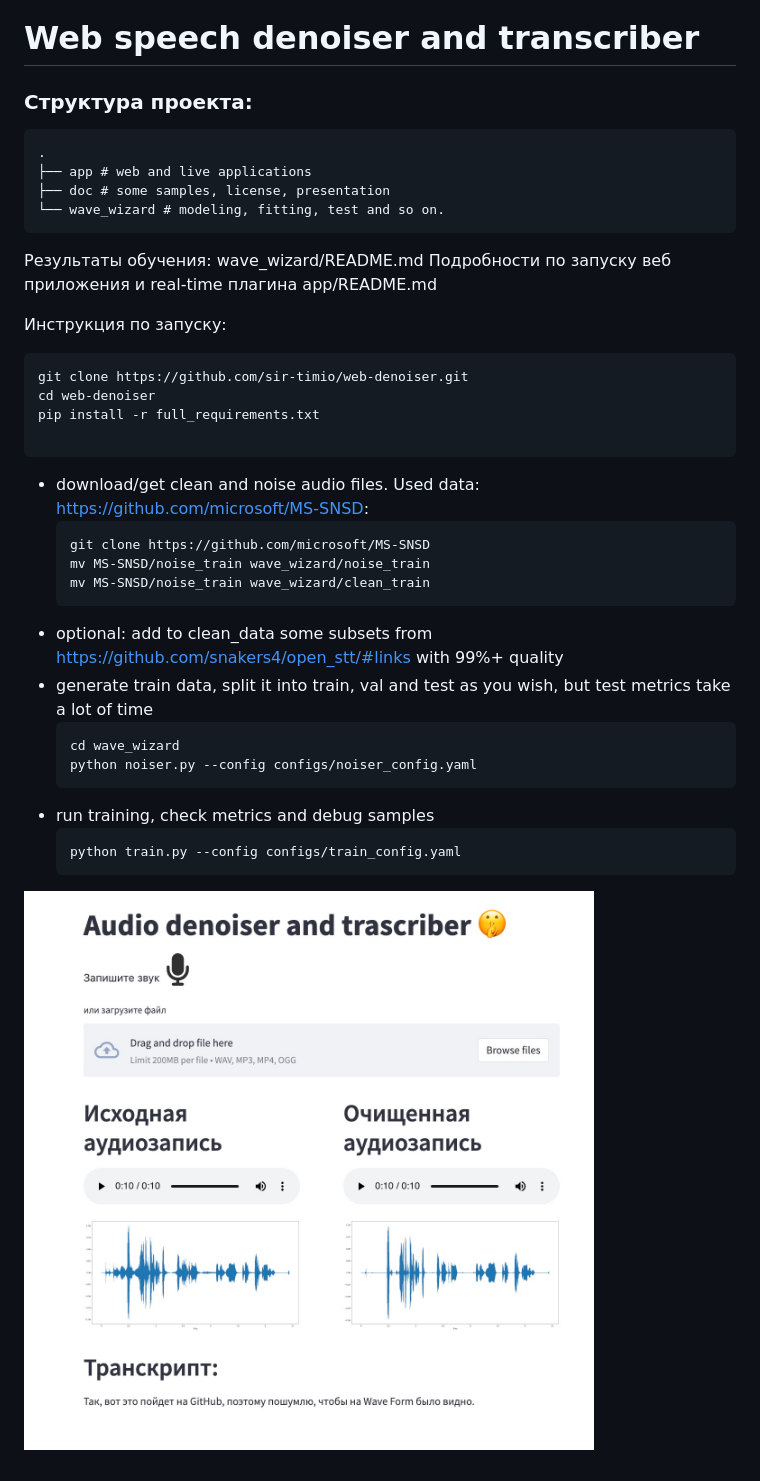
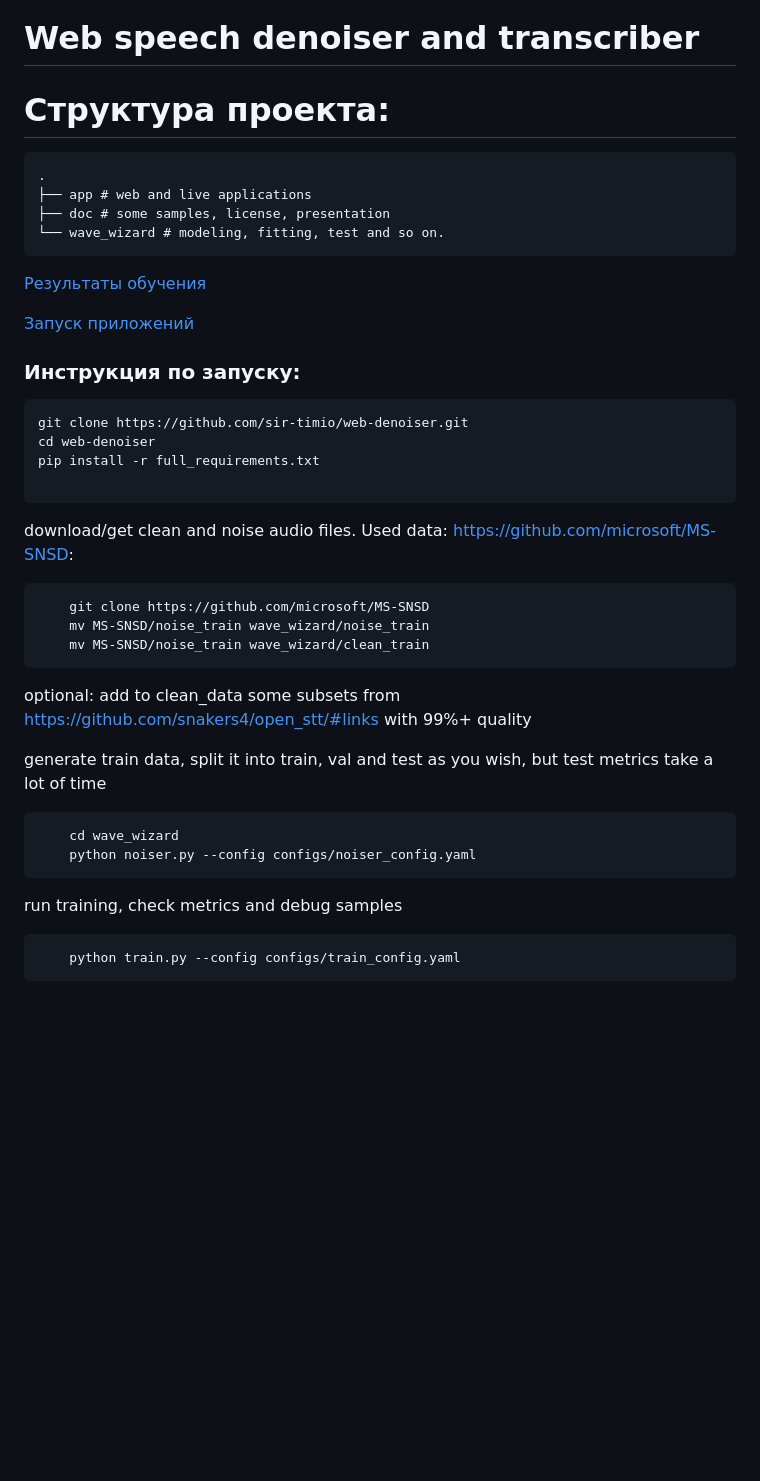
Before and after one commit to sir-timio/speech-denoiser, a Markdown page: README.md, the part around the change. GitHub-like rendering; blank space fills up the shorter version.

````diff
--- a/README.md
+++ b/README.md
@@ -1,6 +1,6 @@
 # Web speech denoiser and transcriber
 
-### Структура проекта:
+# Структура проекта:
 ```
 .
 ├── app # web and live applications
@@ -8,31 +8,37 @@
 └── wave_wizard # modeling, fitting, test and so on.
 ```
 
-Результаты обучения: wave_wizard/README.md
-Подробности по запуску веб приложения и real-time плагина app/README.md
+[Результаты обучения](wave_wizard/README.md)
 
-Инструкция по запуску:
+[Запуск приложений](app/README.md)
+
+### Инструкция по запуску:
 ```
 git clone https://github.com/sir-timio/web-denoiser.git
 cd web-denoiser
 pip install -r full_requirements.txt
 
 ```
-- download/get clean and noise audio files. Used data: https://github.com/microsoft/MS-SNSD:
-    ```
+download/get clean and noise audio files. Used data: https://github.com/microsoft/MS-SNSD:
+
+```
     git clone https://github.com/microsoft/MS-SNSD
     mv MS-SNSD/noise_train wave_wizard/noise_train
     mv MS-SNSD/noise_train wave_wizard/clean_train
-    ```
-- optional: add to clean_data some subsets from https://github.com/snakers4/open_stt/#links with 99%+ quality
-- generate train data, split it into train, val and test as you wish, but test metrics take a lot of time
-    ```
+```
+
+
+optional: add to clean_data some subsets from https://github.com/snakers4/open_stt/#links with 99%+ quality
+
+
+generate train data, split it into train, val and test as you wish, but test metrics take a lot of time
+
+```
     cd wave_wizard
     python noiser.py --config configs/noiser_config.yaml
-    ```
-- run training, check metrics and debug samples
-    ```
+```
+run training, check metrics and debug samples
+
+```
     python train.py --config configs/train_config.yaml
-    ```
-
-![image](doc/img/front.jpg)
+```
````
Also changed, not shown: doc/img/mic_choice.jpg.
